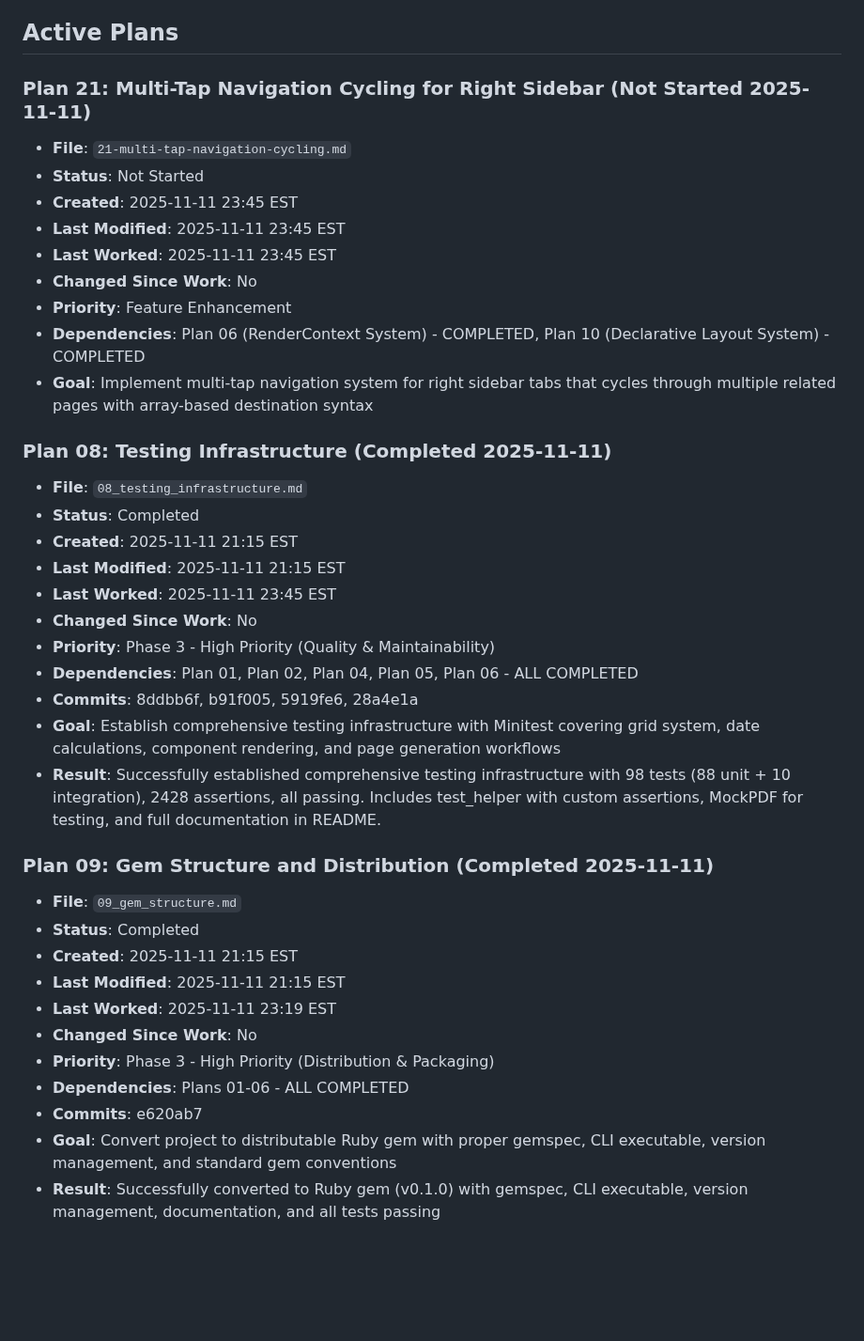
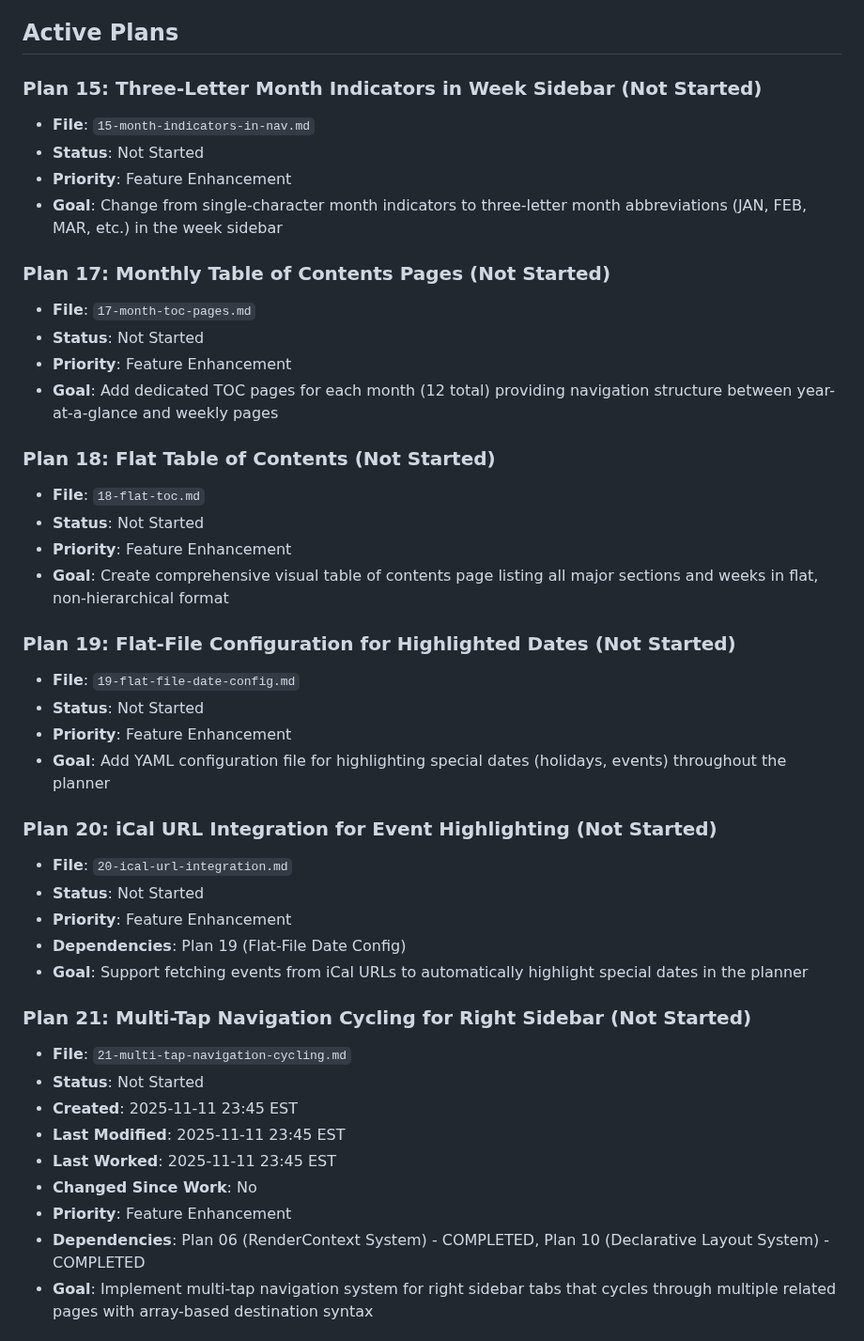
Before and after one commit to andynu/bujo-pdf, a Markdown page: plans/index.md, the part around one of its changes. Shown at 94% size. Drawn GitHub-style; blank space fills up the shorter version.

```diff
--- a/plans/index.md
+++ b/plans/index.md
@@ -7,7 +7,38 @@ This file tracks the status of all plans in the plans directory.
 
 ## Active Plans
 
-### Plan 21: Multi-Tap Navigation Cycling for Right Sidebar (Not Started 2025-11-11)
+### Plan 15: Three-Letter Month Indicators in Week Sidebar (Not Started)
+- **File**: `15-month-indicators-in-nav.md`
+- **Status**: Not Started
+- **Priority**: Feature Enhancement
+- **Goal**: Change from single-character month indicators to three-letter month abbreviations (JAN, FEB, MAR, etc.) in the week sidebar
+
+### Plan 17: Monthly Table of Contents Pages (Not Started)
+- **File**: `17-month-toc-pages.md`
+- **Status**: Not Started
+- **Priority**: Feature Enhancement
+- **Goal**: Add dedicated TOC pages for each month (12 total) providing navigation structure between year-at-a-glance and weekly pages
+
+### Plan 18: Flat Table of Contents (Not Started)
+- **File**: `18-flat-toc.md`
+- **Status**: Not Started
+- **Priority**: Feature Enhancement
+- **Goal**: Create comprehensive visual table of contents page listing all major sections and weeks in flat, non-hierarchical format
+
+### Plan 19: Flat-File Configuration for Highlighted Dates (Not Started)
+- **File**: `19-flat-file-date-config.md`
+- **Status**: Not Started
+- **Priority**: Feature Enhancement
+- **Goal**: Add YAML configuration file for highlighting special dates (holidays, events) throughout the planner
+
+### Plan 20: iCal URL Integration for Event Highlighting (Not Started)
+- **File**: `20-ical-url-integration.md`
+- **Status**: Not Started
+- **Priority**: Feature Enhancement
+- **Dependencies**: Plan 19 (Flat-File Date Config)
+- **Goal**: Support fetching events from iCal URLs to automatically highlight special dates in the planner
+
+### Plan 21: Multi-Tap Navigation Cycling for Right Sidebar (Not Started)
 - **File**: `21-multi-tap-navigation-cycling.md`
 - **Status**: Not Started
 - **Created**: 2025-11-11 23:45 EST
@@ -18,29 +49,3 @@ This file tracks the status of all plans in the plans directory.
 - **Dependencies**: Plan 06 (RenderContext System) - COMPLETED, Plan 10 (Declarative Layout System) - COMPLETED
 - **Goal**: Implement multi-tap navigation system for right sidebar tabs that cycles through multiple related pages with array-based destination syntax
 
-### Plan 08: Testing Infrastructure (Completed 2025-11-11)
-- **File**: `08_testing_infrastructure.md`
-- **Status**: Completed
-- **Created**: 2025-11-11 21:15 EST
-- **Last Modified**: 2025-11-11 21:15 EST
-- **Last Worked**: 2025-11-11 23:45 EST
-- **Changed Since Work**: No
-- **Priority**: Phase 3 - High Priority (Quality & Maintainability)
-- **Dependencies**: Plan 01, Plan 02, Plan 04, Plan 05, Plan 06 - ALL COMPLETED
-- **Commits**: 8ddbb6f, b91f005, 5919fe6, 28a4e1a
-- **Goal**: Establish comprehensive testing infrastructure with Minitest covering grid system, date calculations, component rendering, and page generation workflows
-- **Result**: Successfully established comprehensive testing infrastructure with 98 tests (88 unit + 10 integration), 2428 assertions, all passing. Includes test_helper with custom assertions, MockPDF for testing, and full documentation in README.
-
-### Plan 09: Gem Structure and Distribution (Completed 2025-11-11)
-- **File**: `09_gem_structure.md`
-- **Status**: Completed
-- **Created**: 2025-11-11 21:15 EST
-- **Last Modified**: 2025-11-11 21:15 EST
-- **Last Worked**: 2025-11-11 23:19 EST
-- **Changed Since Work**: No
-- **Priority**: Phase 3 - High Priority (Distribution & Packaging)
-- **Dependencies**: Plans 01-06 - ALL COMPLETED
-- **Commits**: e620ab7
-- **Goal**: Convert project to distributable Ruby gem with proper gemspec, CLI executable, version management, and standard gem conventions
-- **Result**: Successfully converted to Ruby gem (v0.1.0) with gemspec, CLI executable, version management, documentation, and all tests passing
-
```
Also changed, not shown: other parts of plans/index.md (+25 -30 lines), plans/22-quantized-weekday-widths.md (renamed from plans/14-quantized-weekday-widths.md, +1 -1 lines).
